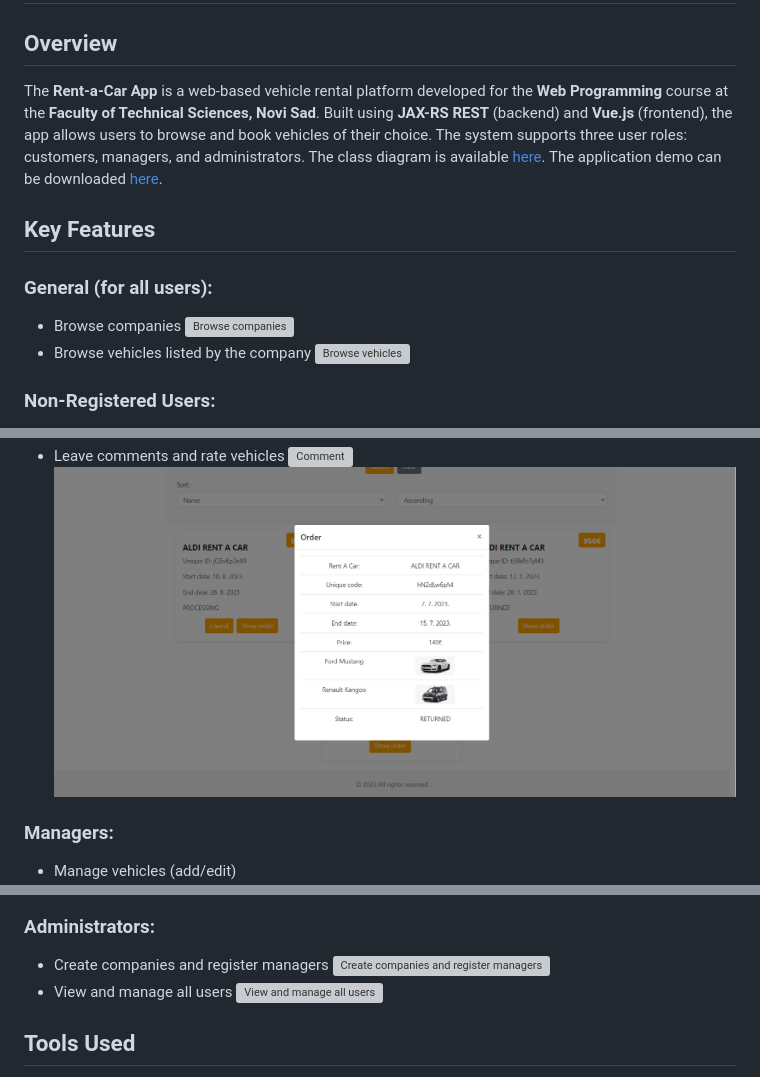
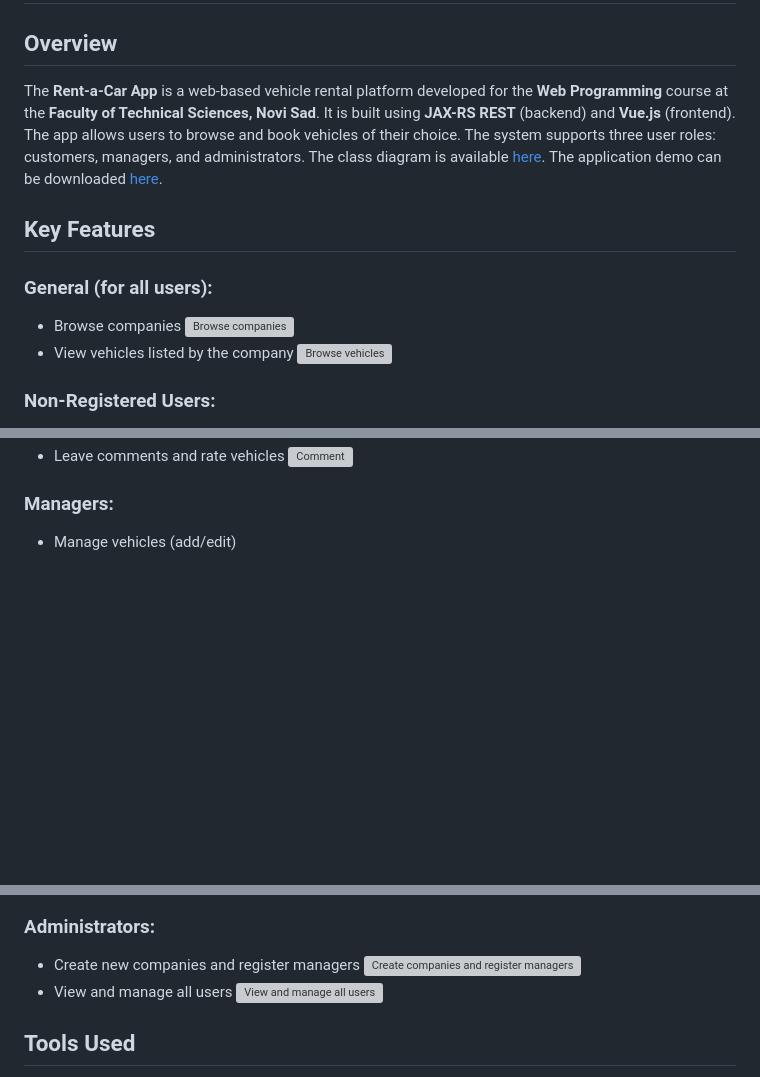
Before and after one commit to MilenaM06/Rent-A-Car-App, a Markdown page: README.md, 3 parts joined by grey strips. GitHub-like rendering; blank space fills up the shorter version; grey boxes are pictures that could not be loaded.

Commit message:
chore: modified readme

```diff
--- a/README.md
+++ b/README.md
@@ -2,14 +2,14 @@
 
 ## Overview
 
-The **Rent-a-Car App** is a web-based vehicle rental platform developed for the **Web Programming** course at the **Faculty of Technical Sciences, Novi Sad**. Built using **JAX-RS REST** (backend) and **Vue.js** (frontend), the app allows users to browse and book vehicles of their choice. The system supports three user roles: customers, managers, and administrators. The class diagram is available [here](https://github.com/MilenaM06/Rent-A-Car-App/blob/main/classDiagram/model-class-diagram.jpg). The application demo can be downloaded [here]( https://github.com/MilenaM06/Rent-A-Car-App/blob/main/preview/final_demo/demo.mkv).
+The **Rent-a-Car App** is a web-based vehicle rental platform developed for the **Web Programming** course at the **Faculty of Technical Sciences, Novi Sad**. It is built using **JAX-RS REST** (backend) and **Vue.js** (frontend). The app allows users to browse and book vehicles of their choice. The system supports three user roles: customers, managers, and administrators. The class diagram is available [here](https://github.com/MilenaM06/Rent-A-Car-App/blob/main/classDiagram/model-class-diagram.jpg). The application demo can be downloaded [here]( https://github.com/MilenaM06/Rent-A-Car-App/blob/main/preview/final_demo/demo.mkv).
 
 ## Key Features
 
 ### General (for all users):
 - Browse companies
 ![Browse companies](https://github.com/MilenaM06/Rent-A-Car-App/blob/main/preview/final_pages/common/home.png)
-- Browse vehicles listed by the company
+- View vehicles listed by the company
 ![Browse vehicles](https://github.com/MilenaM06/Rent-A-Car-App/blob/main/preview/final_pages/common/selectedRentACar.png)
 
 ### Non-Registered Users:
@@ -29,7 +29,6 @@ The **Rent-a-Car App** is a web-based vehicle rental platform developed for the
 ![Show order]( https://github.com/MilenaM06/Rent-A-Car-App/blob/main/preview/final_pages/customer/showOrder.png)
 - Leave comments and rate vehicles
 ![Comment]( https://github.com/MilenaM06/Rent-A-Car-App/blob/main/preview/final_pages/customer/comment.png)
-![Show order]( https://github.com/MilenaM06/Rent-A-Car-App/blob/main/preview/final_pages/customer/showOrder.png)
 
 ### Managers:
 - Manage vehicles (add/edit)
@@ -40,7 +39,7 @@ The **Rent-a-Car App** is a web-based vehicle rental platform developed for the
 ![Accept or deny comments](https://github.com/MilenaM06/Rent-A-Car-App/blob/main/preview/final_pages/manager/comments.png)
 
 ### Administrators:
-- Create companies and register managers
+- Create new companies and register managers
 ![Create companies and register managers](https://github.com/MilenaM06/Rent-A-Car-App/blob/main/preview/final_pages/admin/registerObject.png)
 - View and manage all users
 ![View and manage all users](https://github.com/MilenaM06/Rent-A-Car-App/blob/main/preview/final_pages/admin/userProfiles.png)
```
